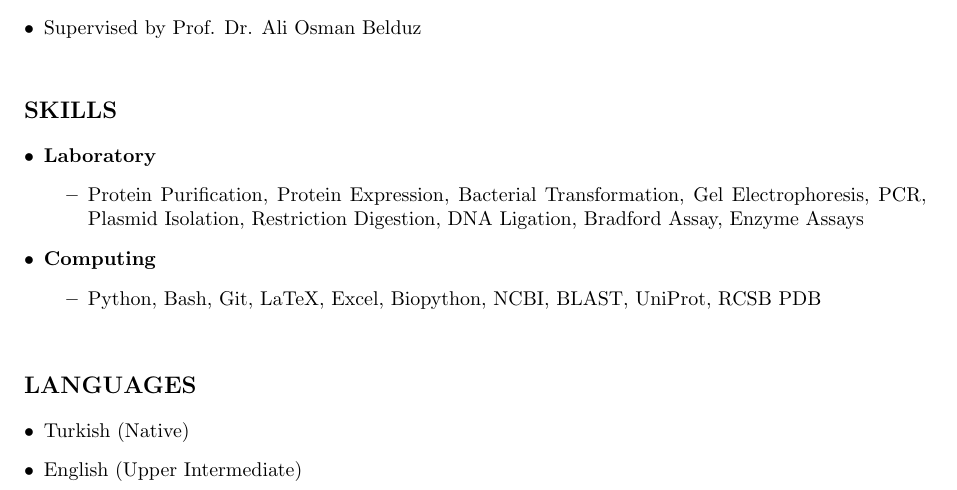
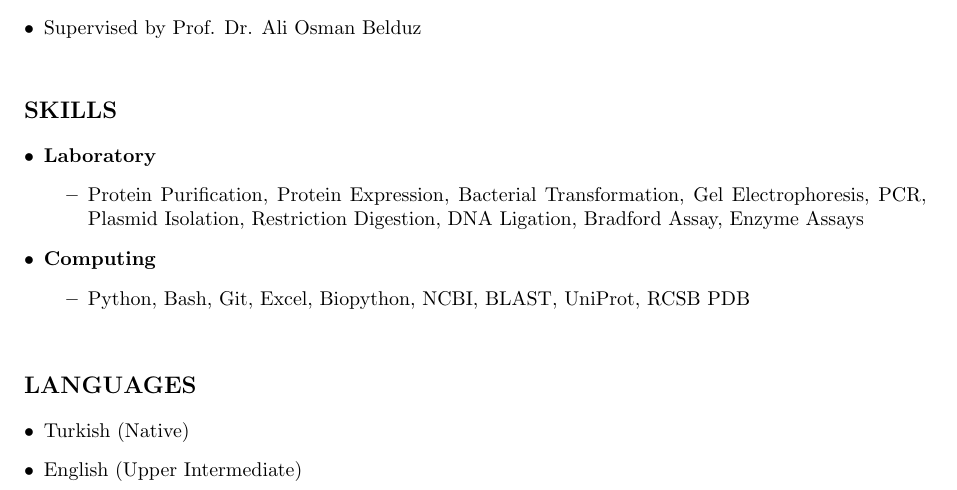
Before and after one commit to mnd3vli/mnd3vli-cv, a LaTeX CV (mnd3vli-cv.tex): part of the page, cut so that both start at the same text. Compiled offline with pdfLaTeX.

Commit message:
deleted latex

```diff
--- a/mnd3vli-cv.tex
+++ b/mnd3vli-cv.tex
@@ -56,7 +56,7 @@
     \end{itemize}
     \item \textbf{Computing}
         \begin{itemize}
-            \item {Python, Bash, Git, LaTeX, Excel, Biopython, NCBI, BLAST, UniProt, RCSB PDB}
+            \item {Python, Bash, Git, Excel, Biopython, NCBI, BLAST, UniProt, RCSB PDB}
         \end{itemize}
 \end{itemize}
 
```
